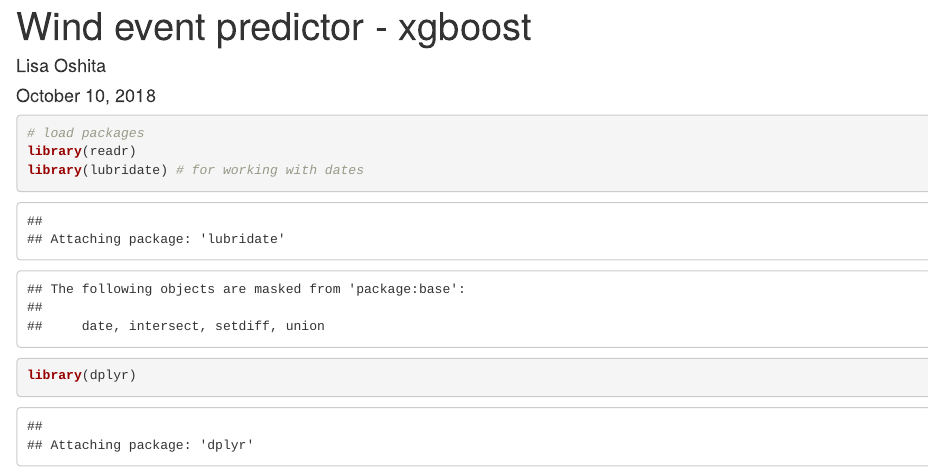
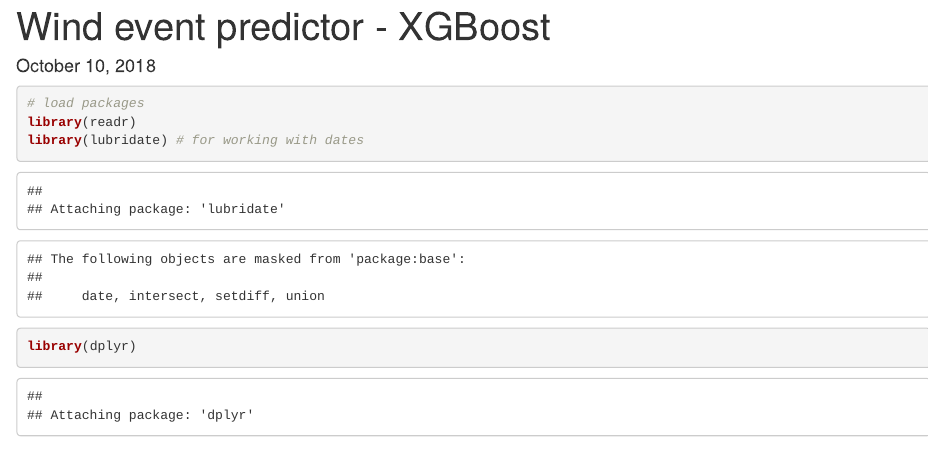
Before and after one commit to lisaoshita/AQS_R, an R Markdown document (wind.event.predictor/xgboost.Rmd): the page in a window 1100 px wide, from its top. Rendered offline with R 4.5, knitr and Pandoc, with nearby package versions; code that draws random numbers runs with fixed seeds of ours; some code elsewhere in the file could not run offline.

Commit message:
reformat code

```diff
--- a/wind.event.predictor/xgboost.Rmd
+++ b/wind.event.predictor/xgboost.Rmd
@@ -1,6 +1,5 @@
 ---
-title: "Wind event predictor - xgboost"
-author: "Lisa Oshita"
+title: "Wind event predictor - XGBoost"
 date: "October 10, 2018"
 output: html_document
 ---
```
